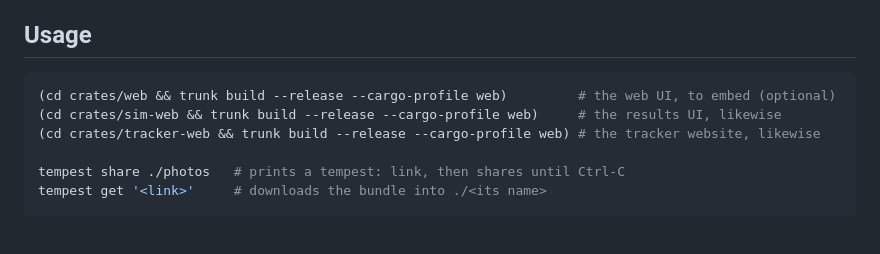
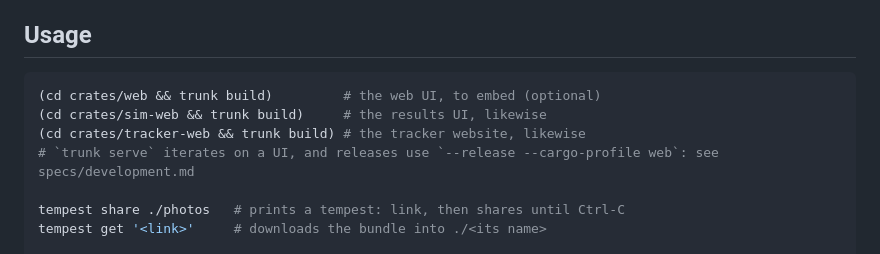
Before and after one commit to gregorybchris/tempest, a Markdown page: README.md, the part around the change. Rendered like a GitHub page; blank space fills up the shorter version.

Commit message:
Use plain trunk build in the README and point to the development spec
Co-Authored-By: Claude Sonnet 5.5 <noreply@anthropic.com>
Claude-Session: https://claude.ai/code/session_01EgcCWqAv1h8DPq88SKjo3b

````diff
--- a/README.md
+++ b/README.md
@@ -48,9 +48,10 @@ The simulator can link an installed DuckDB instead of the feature ([development]
 ## Usage
 
 ```sh
-(cd crates/web && trunk build --release --cargo-profile web)         # the web UI, to embed (optional)
-(cd crates/sim-web && trunk build --release --cargo-profile web)     # the results UI, likewise
-(cd crates/tracker-web && trunk build --release --cargo-profile web) # the tracker website, likewise
+(cd crates/web && trunk build)         # the web UI, to embed (optional)
+(cd crates/sim-web && trunk build)     # the results UI, likewise
+(cd crates/tracker-web && trunk build) # the tracker website, likewise
+# `trunk serve` iterates on a UI, and releases use `--release --cargo-profile web`: see specs/development.md
 
 tempest share ./photos   # prints a tempest: link, then shares until Ctrl-C
 tempest get '<link>'     # downloads the bundle into ./<its name>
````
